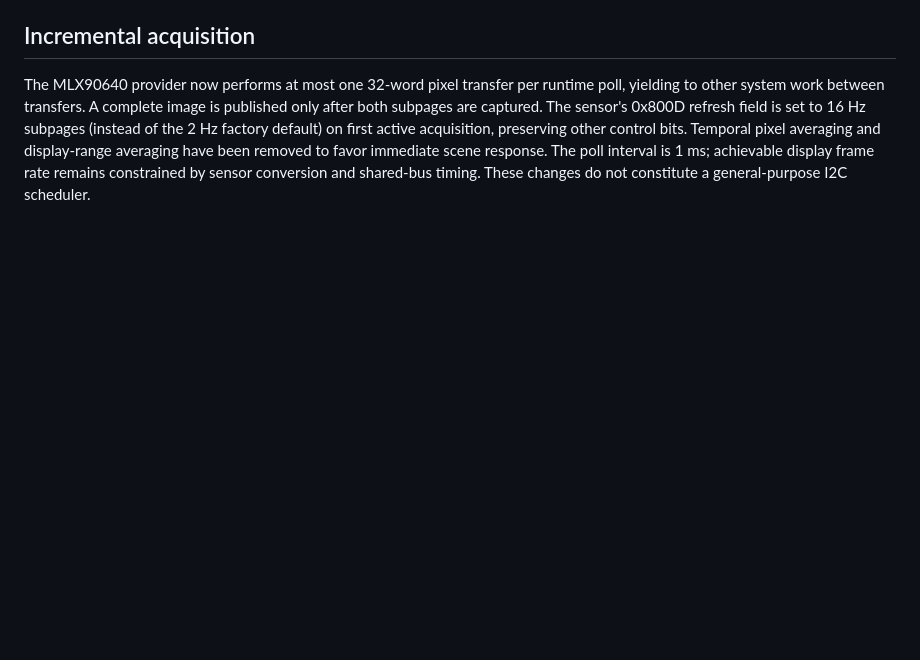
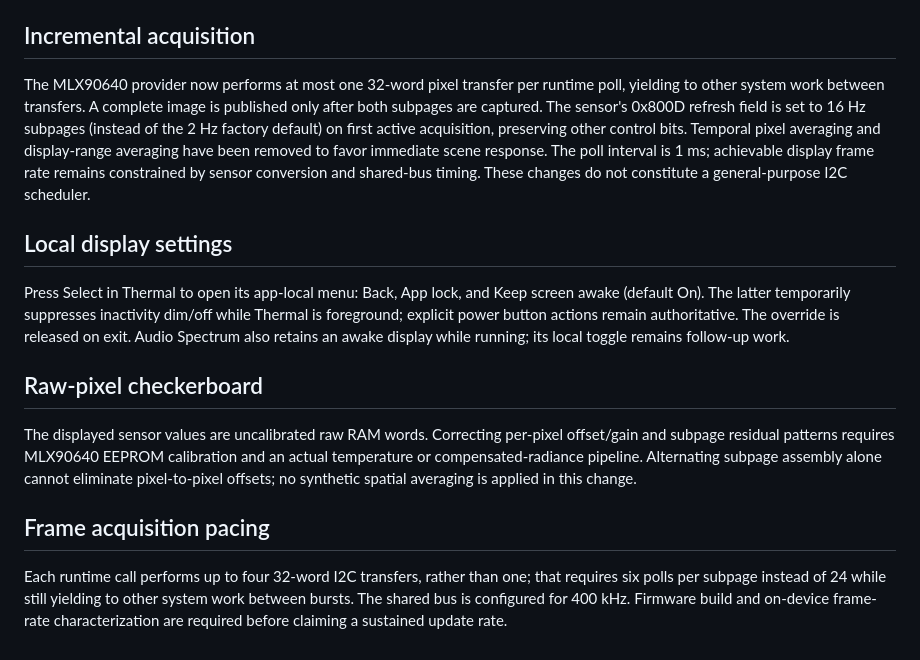
Before and after one commit to netsurf916/RFScout, a Markdown page: docs/apps/THERMAL.md, the part around the change. Drawn GitHub-style; blank space fills up the shorter version.

Commit message:
docs(thermal): explain settings, bus pacing, and uncalibrated pixel artifacts

```diff
--- a/docs/apps/THERMAL.md
+++ b/docs/apps/THERMAL.md
@@ -41,3 +41,15 @@ A complete-frame read failure discards pending subpage data and allows up to thr
 ## Incremental acquisition
 
 The MLX90640 provider now performs at most one 32-word pixel transfer per runtime poll, yielding to other system work between transfers. A complete image is published only after both subpages are captured. The sensor's 0x800D refresh field is set to 16 Hz subpages (instead of the 2 Hz factory default) on first active acquisition, preserving other control bits. Temporal pixel averaging and display-range averaging have been removed to favor immediate scene response. The poll interval is 1 ms; achievable display frame rate remains constrained by sensor conversion and shared-bus timing. These changes do not constitute a general-purpose I2C scheduler.
+
+## Local display settings
+
+Press Select in Thermal to open its app-local menu: Back, App lock, and Keep screen awake (default On). The latter temporarily suppresses inactivity dim/off while Thermal is foreground; explicit power button actions remain authoritative. The override is released on exit. Audio Spectrum also retains an awake display while running; its local toggle remains follow-up work.
+
+## Raw-pixel checkerboard
+
+The displayed sensor values are uncalibrated raw RAM words. Correcting per-pixel offset/gain and subpage residual patterns requires MLX90640 EEPROM calibration and an actual temperature or compensated-radiance pipeline. Alternating subpage assembly alone cannot eliminate pixel-to-pixel offsets; no synthetic spatial averaging is applied in this change.
+
+## Frame acquisition pacing
+
+Each runtime call performs up to four 32-word I2C transfers, rather than one; that requires six polls per subpage instead of 24 while still yielding to other system work between bursts. The shared bus is configured for 400 kHz. Firmware build and on-device frame-rate characterization are required before claiming a sustained update rate.
```
